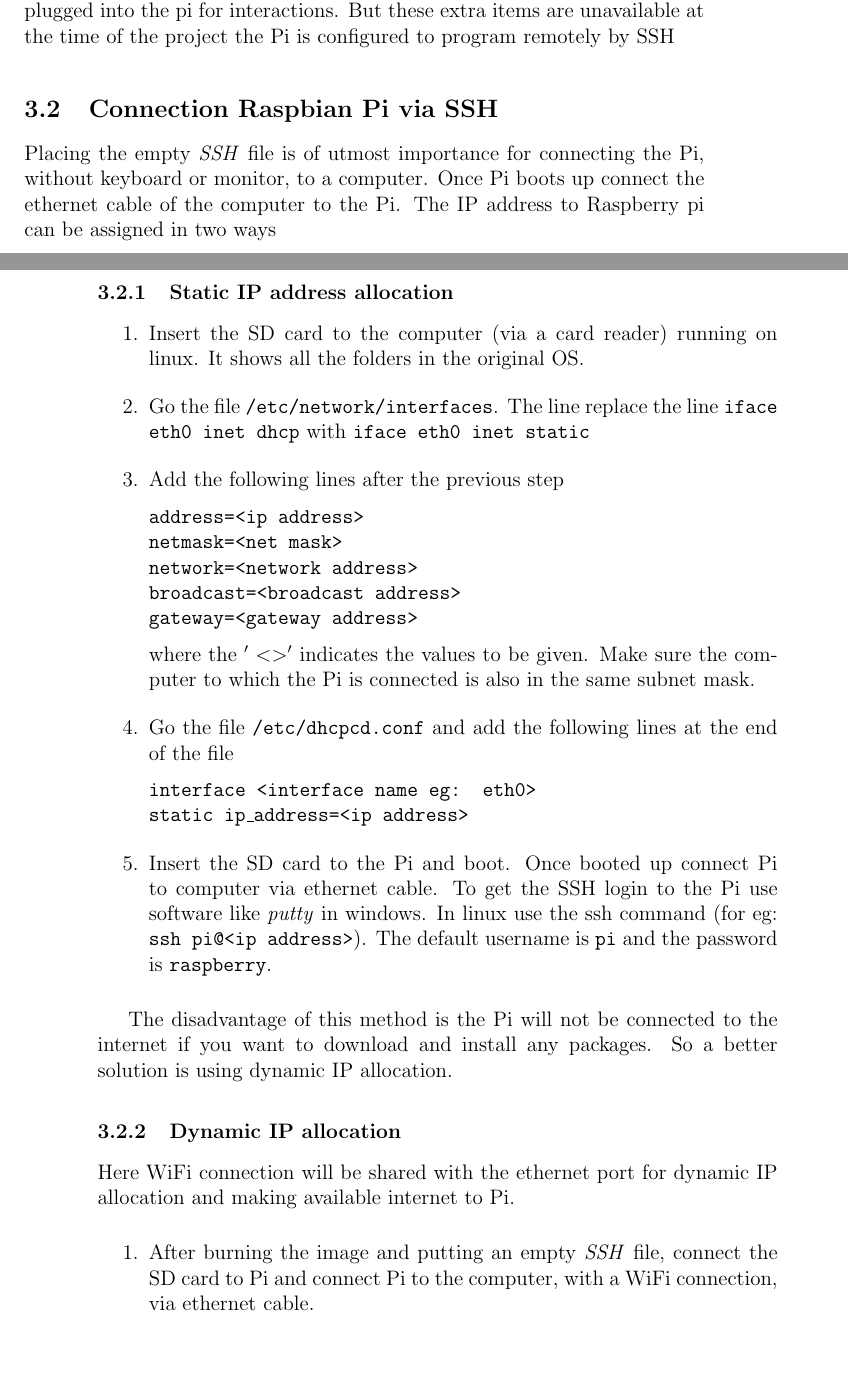
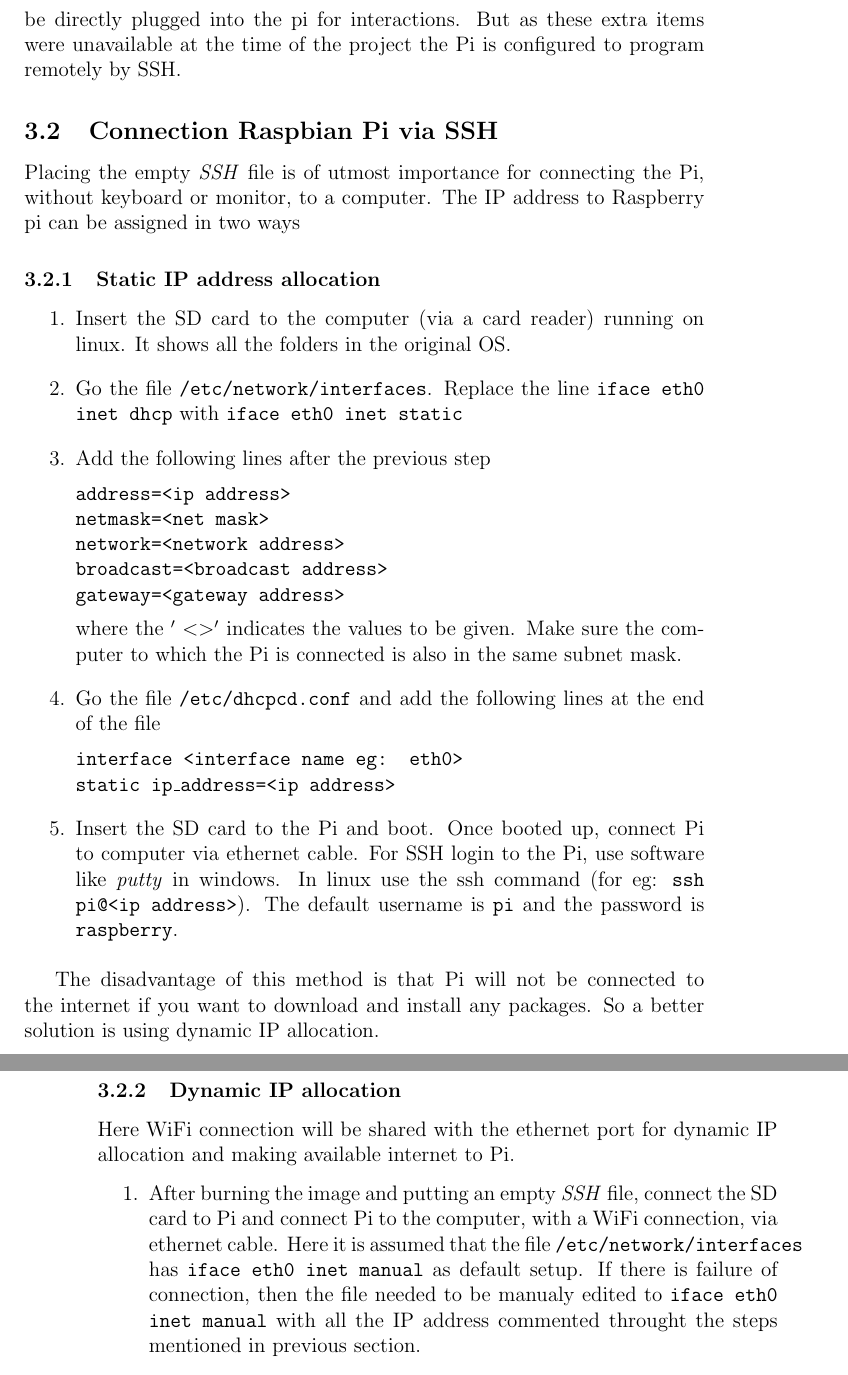
Before and after one commit to jinujayachandran/dso, a LaTeX document (docs/dso.tex): two parts of pages 5 and 6 of 9 before the commit and two parts of pages 7 and 8 of 10 after it, joined at a grey line, cut so that both start at the same text, the shorter picture padded with empty space. Compiled offline with pdfLaTeX.

Commit message:
First round of proof reading finished

```diff
--- a/docs/dso.tex
+++ b/docs/dso.tex
@@ -81,14 +81,14 @@ The software can used with the USB to Serial converter only for learning purpose
 
-	Once the image is burned into the SD card, make an empty file named \textit{SSH} in the SD Card in the topmost directory. Raspberry Pi version 2.0 has SSH disabled by default. We are making this change to enable it. The SD card can then be inserted to the PI and then can be powered up. If a monitor with a HDMI port and a usb keyboard are available they can be directly plugged into the pi for interactions. But these extra items are unavailable at the time of the project the Pi is configured to program remotely by SSH
+	Once the image is burned into the SD card, make an empty file named \textit{SSH} in the SD Card in the topmost directory. Raspberry Pi version 2.0 has SSH disabled by default. We are making this change to enable it. The SD card can then be inserted to the PI and then can be powered up. If a monitor with a HDMI port and a usb keyboard are available they can be directly plugged into the pi for interactions. But as these extra items were unavailable at the time of the project the Pi is configured to program remotely by SSH.
 
 \subsection{Connection Raspbian Pi via SSH}
 
-	Placing the empty \textit{SSH} file is of utmost importance for connecting the Pi, without keyboard or monitor, to a computer. Once Pi boots up connect the ethernet cable of the computer to the Pi. The IP address to Raspberry pi can be assigned in two ways
+	Placing the empty \textit{SSH} file is of utmost importance for connecting the Pi, without keyboard or monitor, to a computer. The IP address to Raspberry pi can be assigned in two ways
 
 \subsubsection{Static IP address allocation}
 	\begin{enumerate}
 		\item Insert the SD card to the computer (via a card reader) running on linux. It shows all the folders in the original OS.
-		\item Go the file \texttt{/etc/network/interfaces}. The line replace the line \texttt{iface eth0 inet dhcp} with \texttt{iface eth0 inet static}
+		\item Go the file \texttt{/etc/network/interfaces}. Replace the line \texttt{iface eth0 inet dhcp} with \texttt{iface eth0 inet static}
 		\item Add the following lines after the previous step
 
 			\texttt{address=<ip address> \\
@@ -102,16 +102,16 @@ The software can used with the USB to Serial converter only for learning purpose
 
 			\texttt{interface <interface name eg: eth0> \\
 					static ip\_address=<ip address> }
-		\item Insert the SD card to the Pi and boot. Once booted up connect Pi to computer via ethernet cable. To get the SSH login to the Pi use software like \textit{putty} in windows. In linux use the ssh command (for eg: \texttt{ssh pi@<ip address>}). The default username is \texttt{pi} and the password is \texttt{raspberry}.
+		\item Insert the SD card to the Pi and boot. Once booted up, connect Pi to computer via ethernet cable. For SSH login to the Pi, use software like \textit{putty} in windows. In linux use the ssh command (for eg: \texttt{ssh pi@<ip address>}). The default username is \texttt{pi} and the password is \texttt{raspberry}.
 	\end{enumerate}
 
-The disadvantage of this method is the Pi will not be connected to the internet if you want to download and install any packages. So a better solution is using dynamic IP allocation.
+The disadvantage of this method is that Pi will not be connected to the internet if you want to download and install any packages. So a better solution is using dynamic IP allocation.
 
 \subsubsection{Dynamic IP allocation}
 	Here WiFi connection will be shared with the ethernet port for dynamic IP allocation and making available internet to Pi.
 
 	\begin{enumerate}
-		\item After burning the image and putting an empty \textit{SSH} file, connect the SD card to Pi and connect Pi to the computer, with a WiFi connection, via ethernet cable.
+		\item After burning the image and putting an empty \textit{SSH} file, connect the SD card to Pi and connect Pi to the computer, with a WiFi connection, via ethernet cable. Here it is assumed that the file \texttt{/etc/network/interfaces} has \texttt{iface eth0 inet manual} as default setup. If there is failure of connection, then the file needed to be manualy edited to \texttt{iface eth0 inet manual} with all the IP address commented throught the steps mentioned in previous section.
 		\item Make sure the Wifi is connected to some network. Share the WiFi adapter to share its internet connection with the ethernet. Make sure the IP address are kept as \textit {Obtain IP address dynamically} for both the WiFi and ethernet. The system will assign an ip address to the ethernet port and the device connected to it automatically. That is raspberry pi will be assigned an IP address.
 		\item To find out what is the ip address assigned to Pi, first get the IP address of the ethernet port of the computer (this can be obtained by giving \texttt{ipconfig} command in windows). Install \texttt{nmap} from \href{https://nmap.org/download.html}{here}. If the ip address obtained for ethernet is \texttt{a.b.c.d} then given the command \texttt{nmap -sn a.b.c.0/24} in the command window. It will lists all the devices within this range connected to the ethernet port along with the name of the device.
 		\item Identify the ip address of Pi and connect it via putty.
```
Also changed, not shown: docs/dso.pdf, docs/dso.tex (12 more changed lines), 5 other files.
